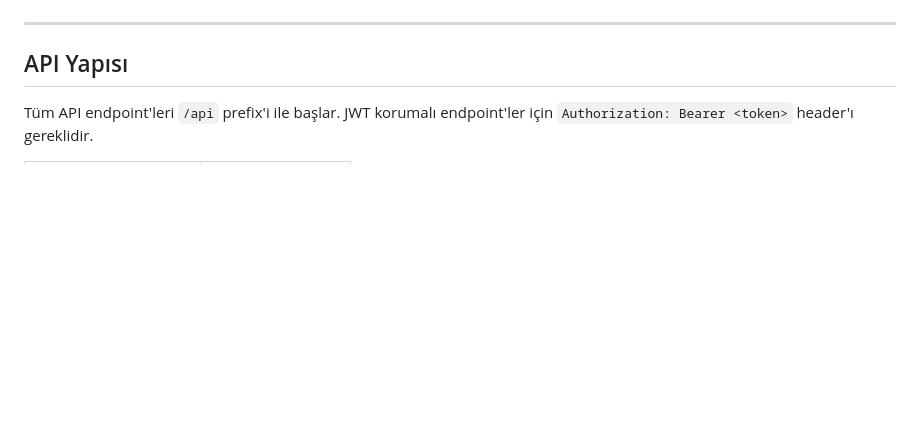
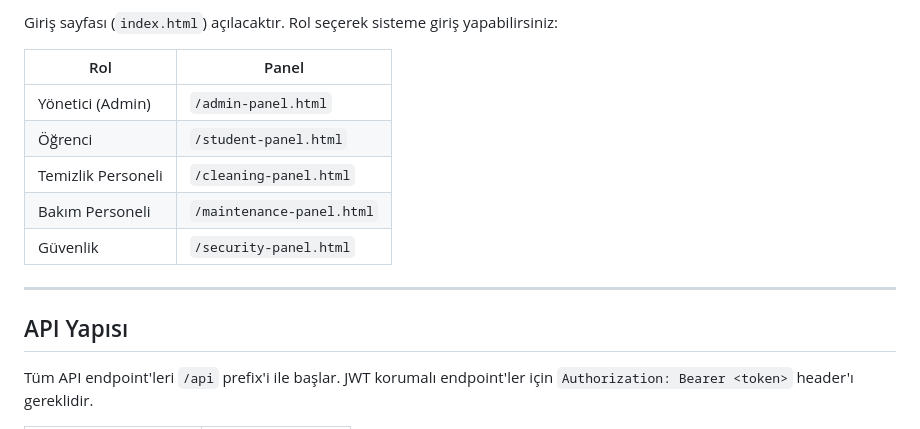
Before and after one commit to yusufahmetklc/dormitory-management-system, a Markdown page: README.md, the part around one of its changes. Rendered like a GitHub page; blank space fills up the shorter version.

Commit message:
docs: expand README with detailed setup and run instructions

```diff
--- a/README.md
+++ b/README.md
@@ -123,3 +196,12 @@ Frontend dosyaları `yurt-frontend/` klasöründe yer alır ve Express tarafınd
+Giriş sayfası (`index.html`) açılacaktır. Rol seçerek sisteme giriş yapabilirsiniz:
+
+| Rol | Panel |
+|---|---|
+| Yönetici (Admin) | `/admin-panel.html` |
+| Öğrenci | `/student-panel.html` |
+| Temizlik Personeli | `/cleaning-panel.html` |
+| Bakım Personeli | `/maintenance-panel.html` |
+| Güvenlik | `/security-panel.html` |
 
 ---
 
```
Also changed, not shown: other parts of README.md (+87 -14 lines).
